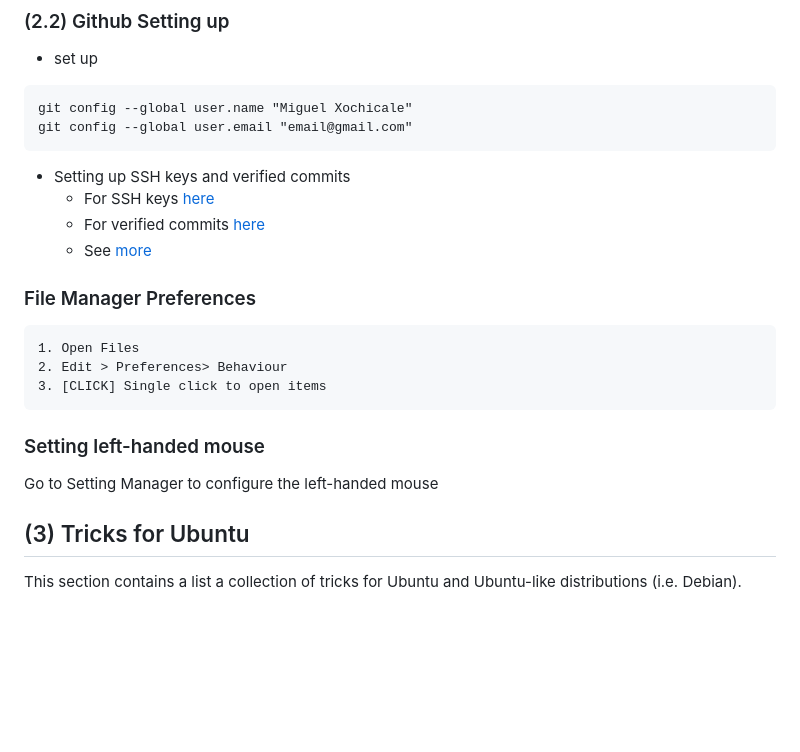
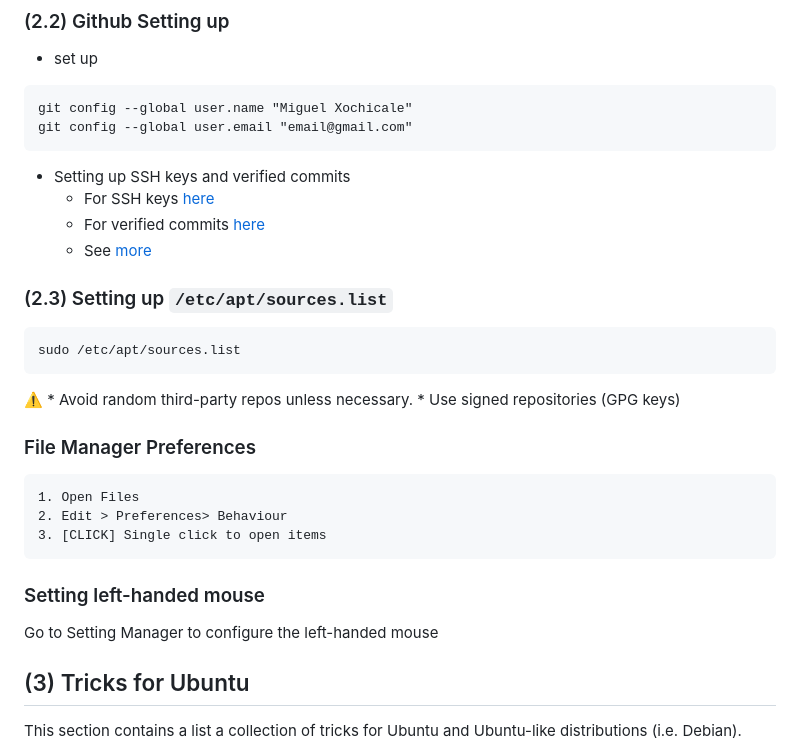
Before and after one commit to mxochicale/tools, a Markdown page: ubuntu/README.md, the part around the change. GitHub-like rendering; blank space fills up the shorter version.

Commit message:
add line to setup /etc/apt/sources.lis

````diff
--- a/ubuntu/README.md
+++ b/ubuntu/README.md
@@ -147,6 +147,16 @@ git config --global user.email "email@gmail.com"
 	* For verified commits [here](../github/CHEATSHEET.md)
 	* See [more](../github)
 
+
+### (2.3) Setting up `/etc/apt/sources.list`
+
+```bash
+sudo /etc/apt/sources.list
+```
+:warning:
+	* Avoid random third-party repos unless necessary.
+	* Use signed repositories (GPG keys)
+
 ### File Manager Preferences
 	1. Open Files
 	2. Edit > Preferences> Behaviour
@@ -157,5 +167,7 @@ git config --global user.email "email@gmail.com"
   Go to Setting Manager to configure the left-handed mouse
 
 
+
+
 ## (3) Tricks for Ubuntu
 This section contains a list a collection of tricks for Ubuntu and Ubuntu-like distributions (i.e. Debian).
````
